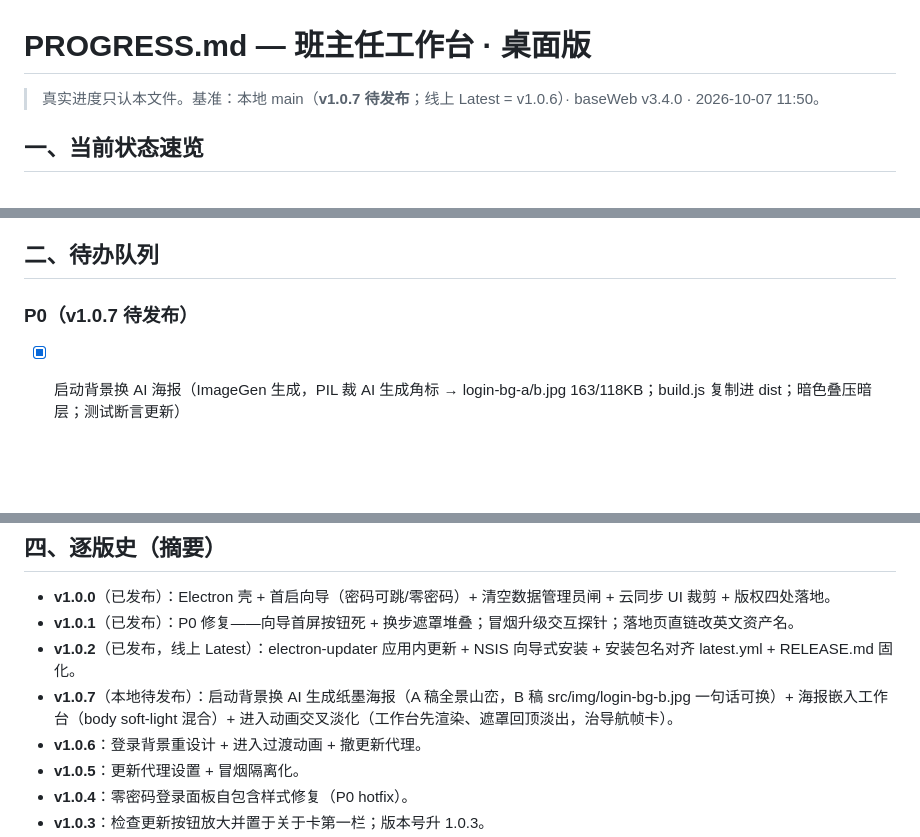
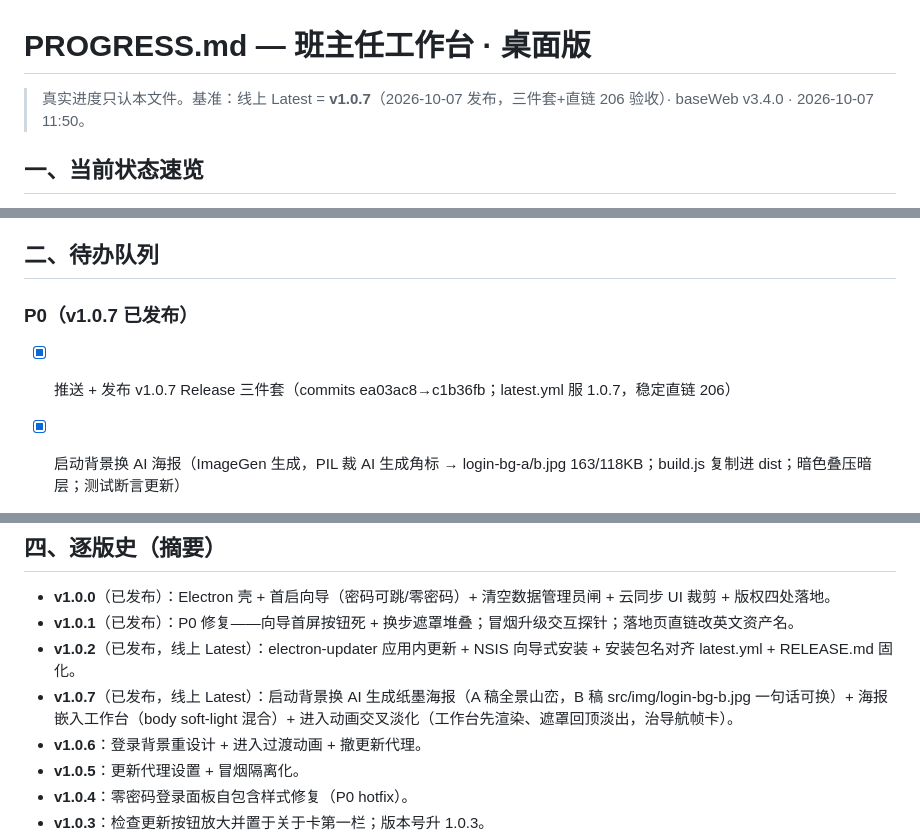
Before and after one commit to cheeeom/class-manager-desktop, a Markdown page: PROGRESS.md, 3 parts joined by grey strips. Drawn GitHub-style; blank space fills up the shorter version.

Commit message:
PROGRESS：v1.0.7 发布收尾

```diff
--- a/PROGRESS.md
+++ b/PROGRESS.md
@@ -1,6 +1,6 @@
 # PROGRESS.md — 班主任工作台 · 桌面版
 
-> 真实进度只认本文件。基准：本地 main（**v1.0.7 待发布**；线上 Latest = v1.0.6）· baseWeb v3.4.0 · 2026-10-07 11:50。
+> 真实进度只认本文件。基准：线上 Latest = **v1.0.7**（2026-10-07 发布，三件套+直链 206 验收）· baseWeb v3.4.0 · 2026-10-07 11:50。
 
 ## 一、当前状态速览
 
@@ -11,7 +11,8 @@
 
 ## 二、待办队列
 
-### P0（v1.0.7 待发布）
+### P0（v1.0.7 已发布）
+- [x] 推送 + 发布 v1.0.7 Release 三件套（commits ea03ac8→c1b36fb；latest.yml 服 1.0.7，稳定直链 206）
 - [x] 启动背景换 AI 海报（ImageGen 生成，PIL 裁 AI 生成角标 → login-bg-a/b.jpg 163/118KB；build.js 复制进 dist；暗色叠压暗层；测试断言更新）
 - [x] **更新器一律直连**（老板 2026-10-07 拍板：直连就行不上代理）：默认会话 `setProxy({mode:'direct'})`（electron-updater 走 electron.net→默认会话，UI 只加载本地 file:// 零影响）+ 启动清理 v1.0.5 残留 `userData/updater-proxy.json`（死代理 = ERR_CONNECTION_TIMED_OUT 根因）；冒烟新增 `updaterRoute=DIRECT` 实证
 - [x] 老板选稿：**A 全景山峦**（2026-10-07 拍板）→ 待推送发 v1.0.7
@@ -56,7 +57,7 @@
 - **v1.0.0**（已发布）：Electron 壳 + 首启向导（密码可跳/零密码）+ 清空数据管理员闸 + 云同步 UI 裁剪 + 版权四处落地。
 - **v1.0.1**（已发布）：P0 修复——向导首屏按钮死 + 换步遮罩堆叠；冒烟升级交互探针；落地页直链改英文资产名。
 - **v1.0.2**（已发布，线上 Latest）：electron-updater 应用内更新 + NSIS 向导式安装 + 安装包名对齐 latest.yml + RELEASE.md 固化。
-- **v1.0.7**（本地待发布）：启动背景换 AI 生成纸墨海报（A 稿全景山峦，B 稿 src/img/login-bg-b.jpg 一句话可换）+ 海报嵌入工作台（body soft-light 混合）+ 进入动画交叉淡化（工作台先渲染、遮罩回顶淡出，治导航帧卡）。
+- **v1.0.7**（已发布，线上 Latest）：启动背景换 AI 生成纸墨海报（A 稿全景山峦，B 稿 src/img/login-bg-b.jpg 一句话可换）+ 海报嵌入工作台（body soft-light 混合）+ 进入动画交叉淡化（工作台先渲染、遮罩回顶淡出，治导航帧卡）。
 - **v1.0.6**：登录背景重设计 + 进入过渡动画 + 撤更新代理。
 - **v1.0.5**：更新代理设置 + 冒烟隔离化。
 - **v1.0.4**：零密码登录面板自包含样式修复（P0 hotfix）。
```
